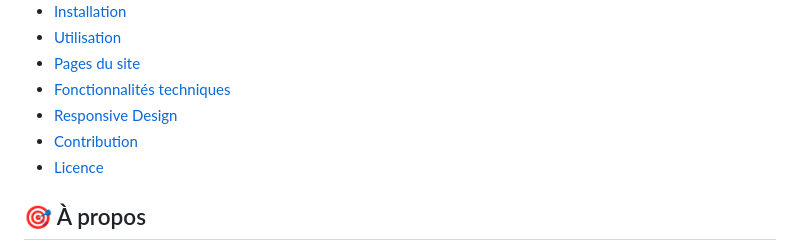
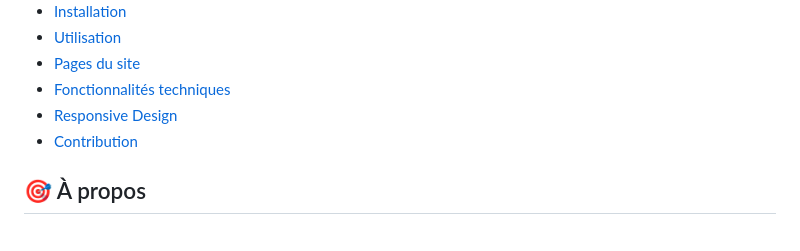
Before and after one commit to RayTheBest08/GitMaster, a Markdown page: README.md, the part around the change. Drawn GitHub-style.

Commit message:
Suppression de la section "Licence" dans le fichier README.md pour une mise à jour de la documentation.

```diff
--- a/README.md
+++ b/README.md
@@ -16,7 +16,6 @@
 - [Fonctionnalités techniques](#-fonctionnalités-techniques)
 - [Responsive Design](#-responsive-design)
 - [Contribution](#-contribution)
-- [Licence](#-licence)
 
 ## 🎯 À propos
 
```
